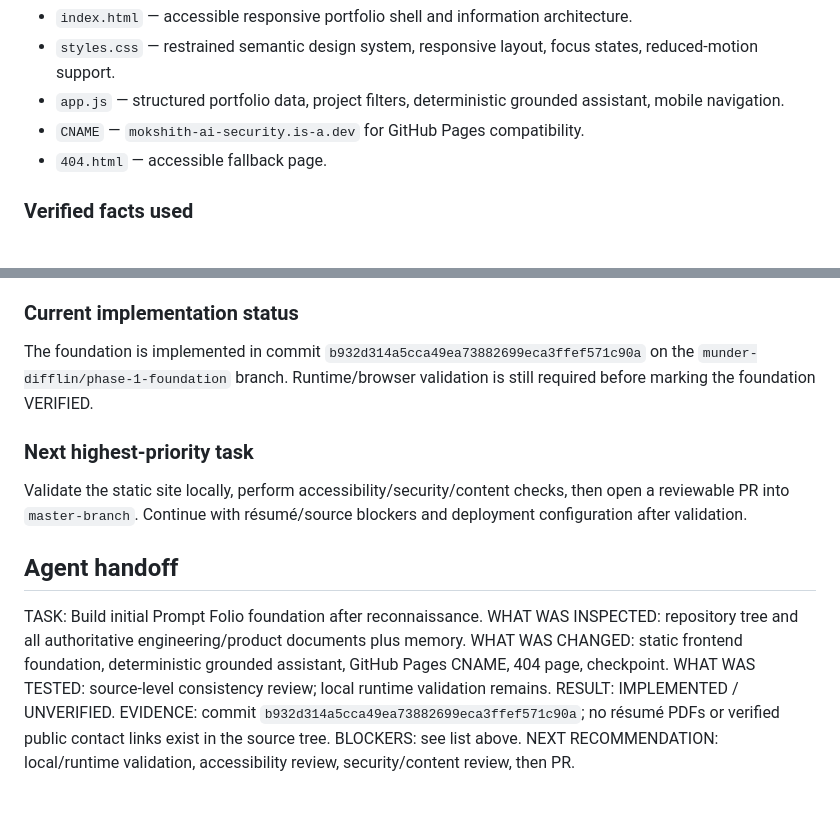
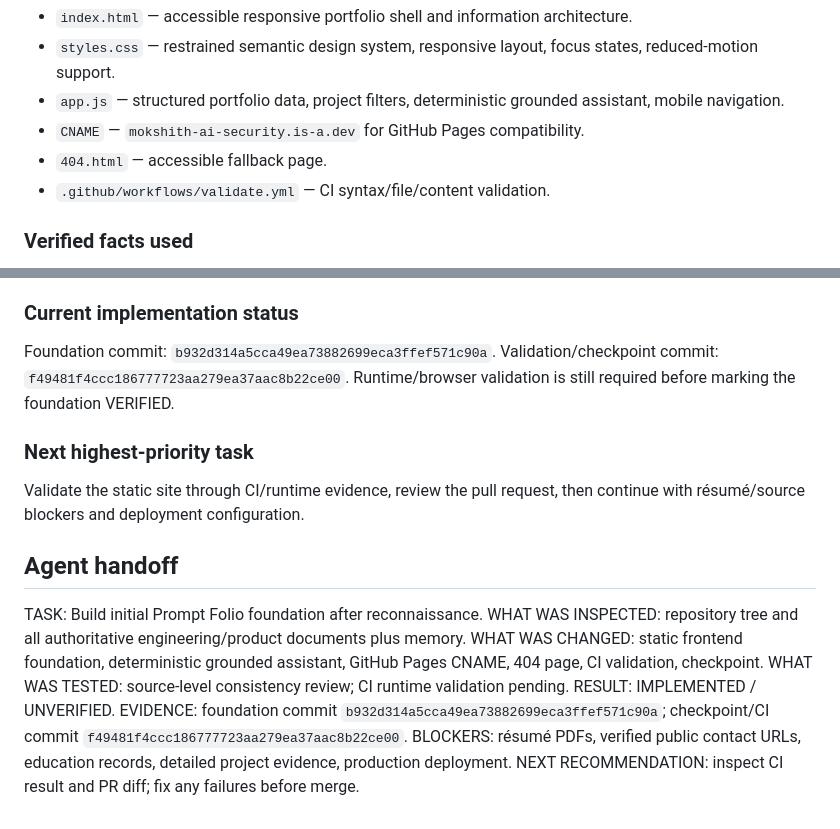
Before and after one commit to Student-Cybrarians/mokshith-ai-security, a Markdown page: memory.md, 2 parts joined by grey strips. Drawn GitHub-style.

Commit message:
docs: finalize Prompt Folio checkpoint

```diff
--- a/memory.md
+++ b/memory.md
@@ -27,6 +27,7 @@ Files added:
 - `app.js` — structured portfolio data, project filters, deterministic grounded assistant, mobile navigation.
 - `CNAME` — `mokshith-ai-security.is-a.dev` for GitHub Pages compatibility.
 - `404.html` — accessible fallback page.
+- `.github/workflows/validate.yml` — CI syntax/file/content validation.
 
 ### Verified facts used
 - TechCiti Technologies Private Limited — Cyber Security Analyst Intern.
@@ -41,17 +42,19 @@ Files added:
 5. Production deployment has not yet been configured or verified.
 
 ### Current implementation status
-The foundation is implemented in commit `b932d314a5cca49ea73882699eca3ffef571c90a` on the `munder-difflin/phase-1-foundation` branch. Runtime/browser validation is still required before marking the foundation VERIFIED.
+Foundation commit: `b932d314a5cca49ea73882699eca3ffef571c90a`.
+Validation/checkpoint commit: `f49481f4ccc186777723aa279ea37aac8b22ce00`.
+Runtime/browser validation is still required before marking the foundation VERIFIED.
 
 ### Next highest-priority task
-Validate the static site locally, perform accessibility/security/content checks, then open a reviewable PR into `master-branch`. Continue with résumé/source blockers and deployment configuration after validation.
+Validate the static site through CI/runtime evidence, review the pull request, then continue with résumé/source blockers and deployment configuration.
 
 ## Agent handoff
 TASK: Build initial Prompt Folio foundation after reconnaissance.
 WHAT WAS INSPECTED: repository tree and all authoritative engineering/product documents plus memory.
-WHAT WAS CHANGED: static frontend foundation, deterministic grounded assistant, GitHub Pages CNAME, 404 page, checkpoint.
-WHAT WAS TESTED: source-level consistency review; local runtime validation remains.
+WHAT WAS CHANGED: static frontend foundation, deterministic grounded assistant, GitHub Pages CNAME, 404 page, CI validation, checkpoint.
+WHAT WAS TESTED: source-level consistency review; CI runtime validation pending.
 RESULT: IMPLEMENTED / UNVERIFIED.
-EVIDENCE: commit `b932d314a5cca49ea73882699eca3ffef571c90a`; no résumé PDFs or verified public contact links exist in the source tree.
-BLOCKERS: see list above.
-NEXT RECOMMENDATION: local/runtime validation, accessibility review, security/content review, then PR.
+EVIDENCE: foundation commit `b932d314a5cca49ea73882699eca3ffef571c90a`; checkpoint/CI commit `f49481f4ccc186777723aa279ea37aac8b22ce00`.
+BLOCKERS: résumé PDFs, verified public contact URLs, education records, detailed project evidence, production deployment.
+NEXT RECOMMENDATION: inspect CI result and PR diff; fix any failures before merge.
```
